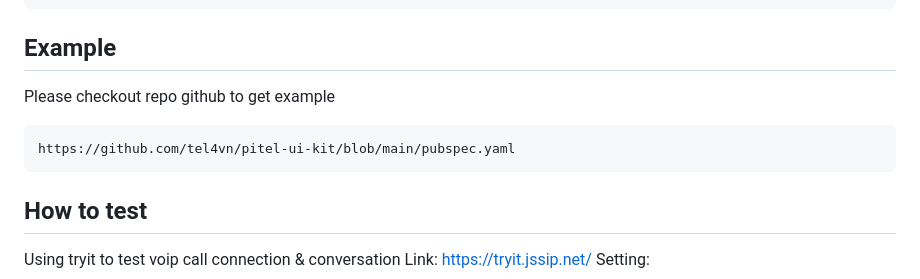
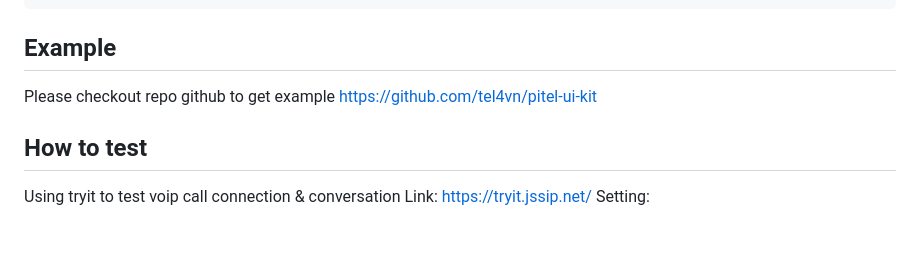
Before and after one commit to tel4vn/flutter-pitel-voip, a Markdown page: README.md, the part around the change. GitHub-like rendering; blank space fills up the shorter version.

````diff
--- a/README.md
+++ b/README.md
@@ -201,9 +201,7 @@ ElevatedButton(
 
 ## Example
 Please checkout repo github to get example
-```
-https://github.com/tel4vn/pitel-ui-kit/blob/main/pubspec.yaml
-```
+https://github.com/tel4vn/pitel-ui-kit
 
 ## How to test
 Using tryit to test voip call connection & conversation
````
